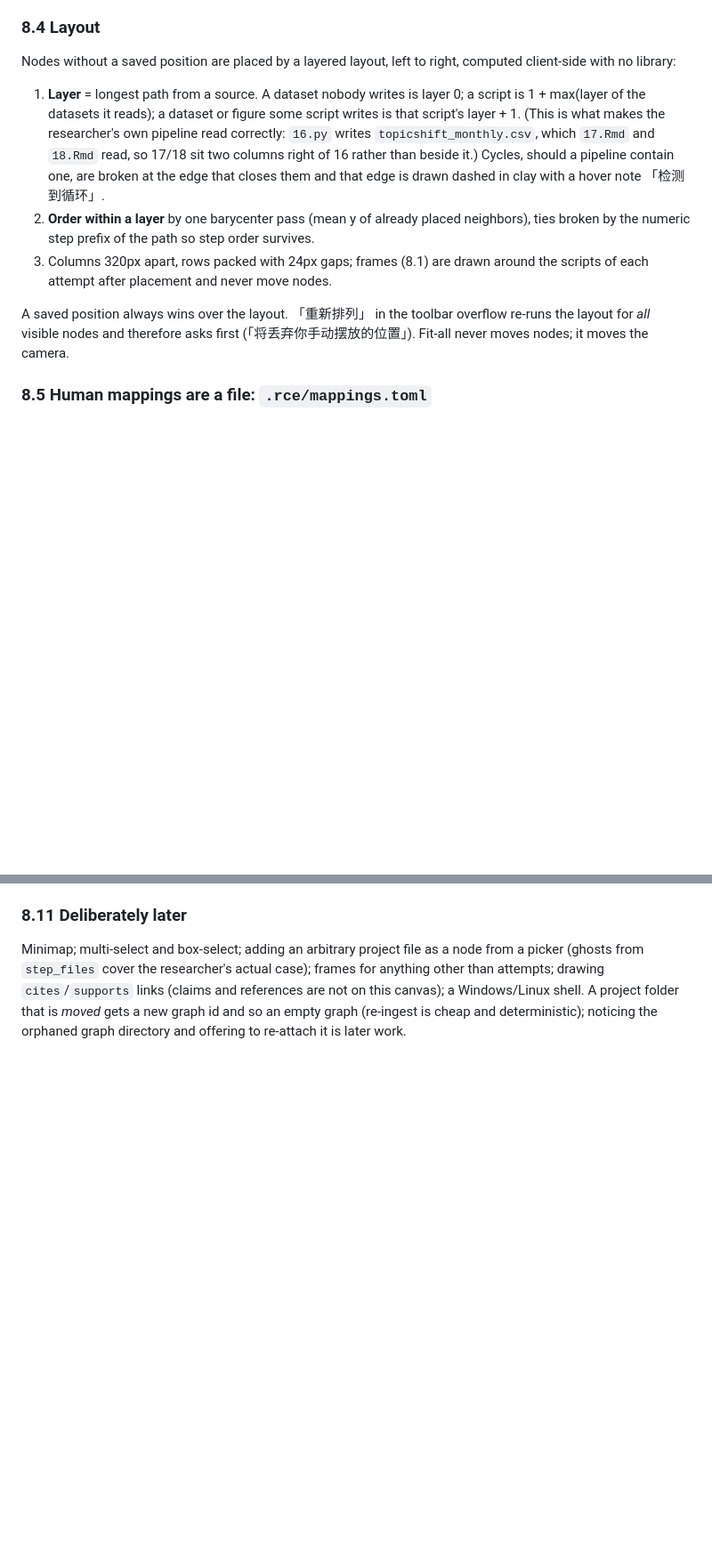
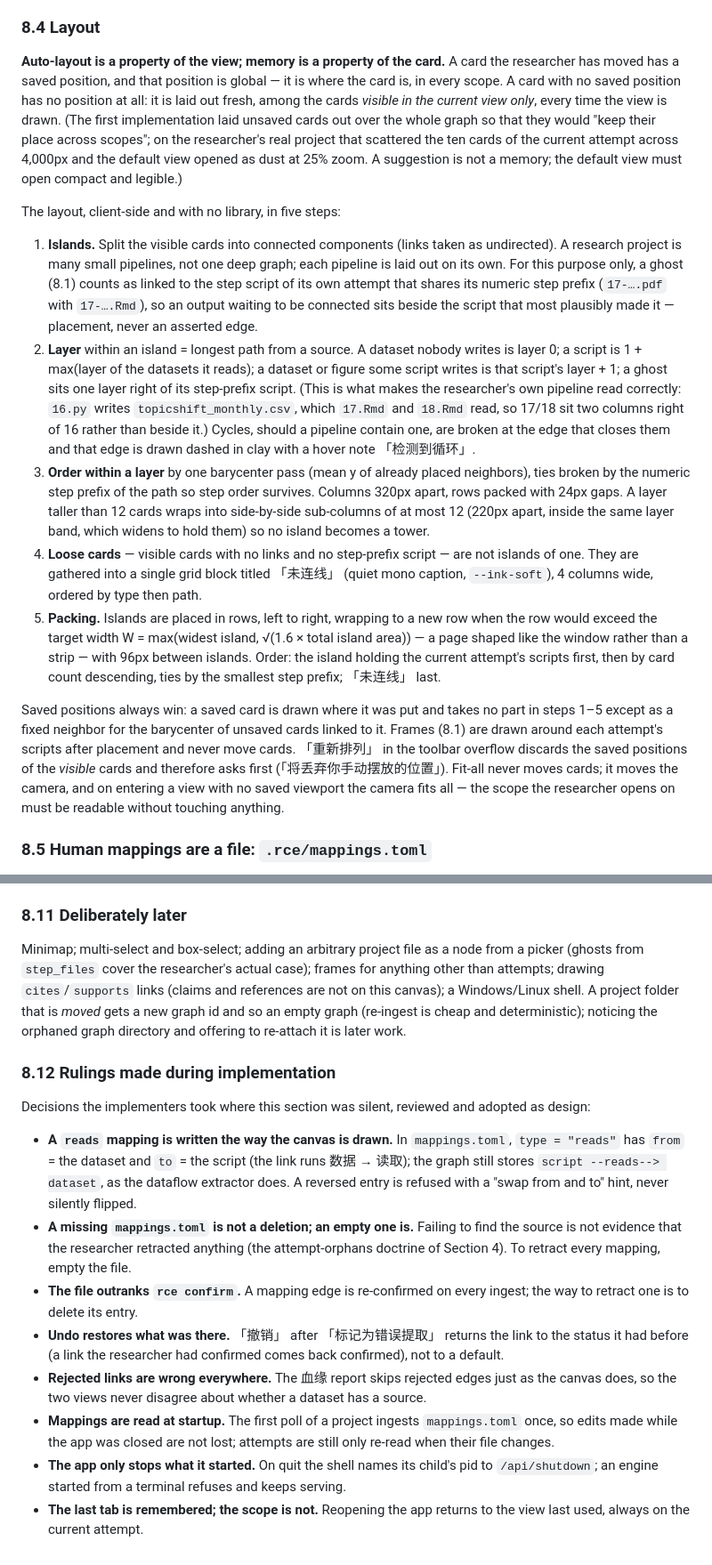
Before and after one commit to LinyingL/research-context-engine, a Markdown page: DESIGN.md, 2 parts joined by grey strips. Shown at 89% size. Rendered like a GitHub page; blank space fills up the shorter version.

Commit message:
DESIGN.md: layout per view with island packing, full UI-language pass, adopted rulings
Product acceptance on the researcher's real data found the default canvas
view opening as dust at 25% zoom (unsaved cards laid out over the whole
graph) and the whole-project view as a five-column tower. 8.4 now states
that auto-layout belongs to the view and memory to the card, and adds
islands, sub-columns, a loose-card block and aspect-aware packing. 8.8
becomes a full Chinese pass with a binding glossary; 8.10 has the
migration leave the README; 8.12 records the implementers' rulings.

Co-Authored-By: Claude Fable 5.1 <noreply@anthropic.com>

```diff
--- a/DESIGN.md
+++ b/DESIGN.md
@@ -932,28 +932,61 @@ confirm → file write → graph follows" shape as writing an attempt row.
 
 ### 8.4 Layout
 
-Nodes without a saved position are placed by a layered layout, left to
-right, computed client-side with no library:
+**Auto-layout is a property of the view; memory is a property of the
+card.** A card the researcher has moved has a saved position, and that
+position is global — it is where the card is, in every scope. A card with
+no saved position has no position at all: it is laid out fresh, among the
+cards *visible in the current view only*, every time the view is drawn.
+(The first implementation laid unsaved cards out over the whole graph so
+that they would "keep their place across scopes"; on the researcher's real
+project that scattered the ten cards of the current attempt across 4,000px
+and the default view opened as dust at 25% zoom. A suggestion is not a
+memory; the default view must open compact and legible.)
 
-1. **Layer** = longest path from a source. A dataset nobody writes is layer
-   0; a script is 1 + max(layer of the datasets it reads); a dataset or
-   figure some script writes is that script's layer + 1. (This is what
-   makes the researcher's own pipeline read correctly: `16.py` writes
-   `topicshift_monthly.csv`, which `17.Rmd` and `18.Rmd` read, so 17/18 sit
-   two columns right of 16 rather than beside it.) Cycles, should a
+The layout, client-side and with no library, in five steps:
+
+1. **Islands.** Split the visible cards into connected components (links
+   taken as undirected). A research project is many small pipelines, not
+   one deep graph; each pipeline is laid out on its own. For this purpose
+   only, a ghost (8.1) counts as linked to the step script of its own
+   attempt that shares its numeric step prefix (`17-….pdf` with
+   `17-….Rmd`), so an output waiting to be connected sits beside the
+   script that most plausibly made it — placement, never an asserted edge.
+2. **Layer** within an island = longest path from a source. A dataset
+   nobody writes is layer 0; a script is 1 + max(layer of the datasets it
+   reads); a dataset or figure some script writes is that script's layer +
+   1; a ghost sits one layer right of its step-prefix script. (This is
+   what makes the researcher's own pipeline read correctly: `16.py` writes
+   `topicshift_monthly.csv`, which `17.Rmd` and `18.Rmd` read, so 17/18
+   sit two columns right of 16 rather than beside it.) Cycles, should a
    pipeline contain one, are broken at the edge that closes them and that
    edge is drawn dashed in clay with a hover note 「检测到循环」.
-2. **Order within a layer** by one barycenter pass (mean y of already
-   placed neighbors), ties broken by the numeric step prefix of the path so
-   step order survives.
-3. Columns 320px apart, rows packed with 24px gaps; frames (8.1) are
-   drawn around the scripts of each attempt after placement and never move
-   nodes.
+3. **Order within a layer** by one barycenter pass (mean y of already
+   placed neighbors), ties broken by the numeric step prefix of the path
+   so step order survives. Columns 320px apart, rows packed with 24px
+   gaps. A layer taller than 12 cards wraps into side-by-side sub-columns
+   of at most 12 (220px apart, inside the same layer band, which widens to
+   hold them) so no island becomes a tower.
+4. **Loose cards** — visible cards with no links and no step-prefix
+   script — are not islands of one. They are gathered into a single grid
+   block titled 「未连线」 (quiet mono caption, `--ink-soft`), 4 columns
+   wide, ordered by type then path.
+5. **Packing.** Islands are placed in rows, left to right, wrapping to a
+   new row when the row would exceed the target width W = max(widest
+   island, √(1.6 × total island area)) — a page shaped like the window
+   rather than a strip — with 96px between islands. Order: the island
+   holding the current attempt's scripts first, then by card count
+   descending, ties by the smallest step prefix; 「未连线」 last.
 
-A saved position always wins over the layout. 「重新排列」 in the toolbar
-overflow re-runs the layout for *all* visible nodes and therefore asks
-first (「将丢弃你手动摆放的位置」). Fit-all never moves nodes; it moves the
-camera.
+Saved positions always win: a saved card is drawn where it was put and
+takes no part in steps 1–5 except as a fixed neighbor for the barycenter
+of unsaved cards linked to it. Frames (8.1) are drawn around each
+attempt's scripts after placement and never move cards. 「重新排列」 in the
+toolbar overflow discards the saved positions of the *visible* cards and
+therefore asks first (「将丢弃你手动摆放的位置」). Fit-all never moves
+cards; it moves the camera, and on entering a view with no saved viewport
+the camera fits all — the scope the researcher opens on must be readable
+without touching anything.
 
 ### 8.5 Human mappings are a file: `.rce/mappings.toml`
 
@@ -1139,3 +1204,34 @@ links (claims and references are not on this canvas); a Windows/Linux
 shell. A project folder that is *moved* gets a new graph id and so an
 empty graph (re-ingest is cheap and deterministic); noticing the orphaned
 graph directory and offering to re-attach it is later work.
+
+### 8.12 Rulings made during implementation
+
+Decisions the implementers took where this section was silent, reviewed
+and adopted as design:
+
+- **A `reads` mapping is written the way the canvas is drawn.** In
+  `mappings.toml`, `type = "reads"` has `from` = the dataset and `to` = the
+  script (the link runs 数据 → 读取); the graph still stores `script
+  --reads--> dataset`, as the dataflow extractor does. A reversed entry is
+  refused with a "swap from and to" hint, never silently flipped.
+- **A missing `mappings.toml` is not a deletion; an empty one is.** Failing
+  to find the source is not evidence that the researcher retracted
+  anything (the attempt-orphans doctrine of Section 4). To retract every
+  mapping, empty the file.
+- **The file outranks `rce confirm`.** A mapping edge is re-confirmed on
+  every ingest; the way to retract one is to delete its entry.
+- **Undo restores what was there.** 「撤销」 after 「标记为错误提取」 returns the
+  link to the status it had before (a link the researcher had confirmed
+  comes back confirmed), not to a default.
+- **Rejected links are wrong everywhere.** The 血缘 report skips rejected
+  edges just as the canvas does, so the two views never disagree about
+  whether a dataset has a source.
+- **Mappings are read at startup.** The first poll of a project ingests
+  `mappings.toml` once, so edits made while the app was closed are not
+  lost; attempts are still only re-read when their file changes.
+- **The app only stops what it started.** On quit the shell names its
+  child's pid to `/api/shutdown`; an engine started from a terminal
+  refuses and keeps serving.
+- **The last tab is remembered; the scope is not.** Reopening the app
+  returns to the view last used, always on the current attempt.
```
Also changed, not shown: other parts of DESIGN.md (+42 -10 lines).
